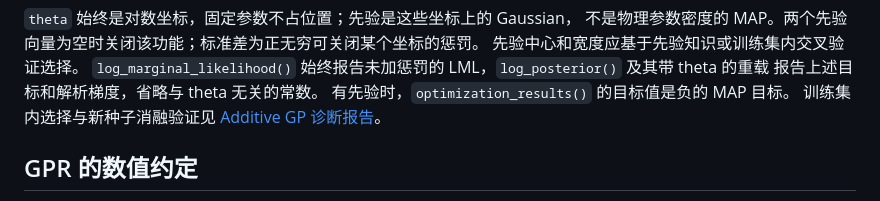
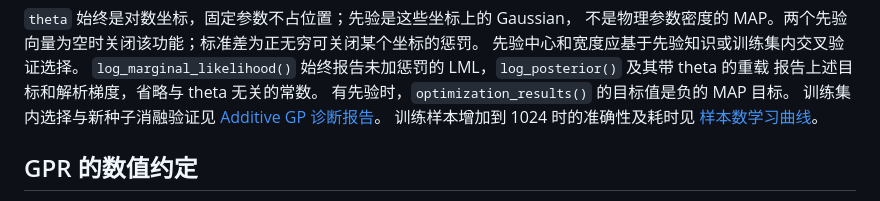
Before and after one commit to Jw-23/super_gpr, a Markdown page: README.md, the part around the change. Drawn GitHub-style.

```diff
--- a/README.md
+++ b/README.md
@@ -272,6 +272,8 @@ LML(theta) - 0.5 * sum_i ((theta_i - prior.mean_i) / prior.standard_deviation_i)
 有先验时，`optimization_results()` 的目标值是负的 MAP 目标。
 训练集内选择与新种子消融验证见
 [Additive GP 诊断报告](experiments/ADDITIVE_DIAGNOSIS.md)。
+训练样本增加到 1024 时的准确性及耗时见
+[样本数学习曲线](experiments/SAMPLE_LEARNING_CURVE.md)。
 
 ## GPR 的数值约定
 
```
Also changed, not shown: experiments/README.md (+2 -0 lines), experiments/SAMPLE_LEARNING_CURVE.md (+39 -1 lines), experiments/SAMPLE_LEARNING_CURVE_RESULTS.md (added, +52 -0 lines), experiments/SAMPLE_LEARNING_CURVE.png (added), 2 other files.
